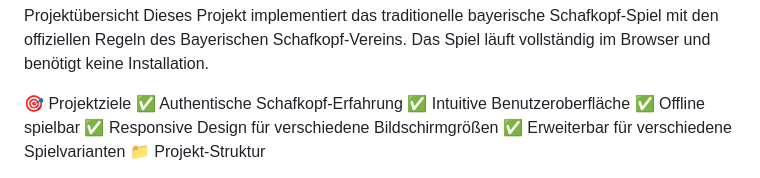
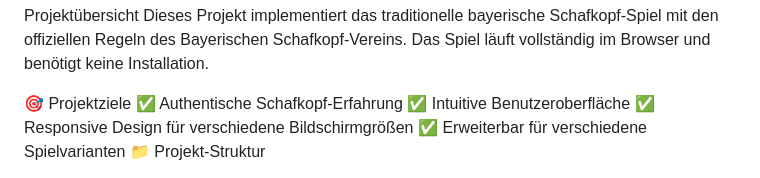
Before and after one commit to wheresthebeef/schafkopf-spiel, a Markdown page: README.md, the part around the change. Rendered like a GitHub page.

Commit message:
Update README.md
removed "offline spielbar"

```diff
--- a/README.md
+++ b/README.md
@@ -7,7 +7,6 @@ Dieses Projekt implementiert das traditionelle bayerische Schafkopf-Spiel mit de
 🎯 Projektziele
 ✅ Authentische Schafkopf-Erfahrung
 ✅ Intuitive Benutzeroberfläche
-✅ Offline spielbar
 ✅ Responsive Design für verschiedene Bildschirmgrößen
 ✅ Erweiterbar für verschiedene Spielvarianten
 📁 Projekt-Struktur
```
